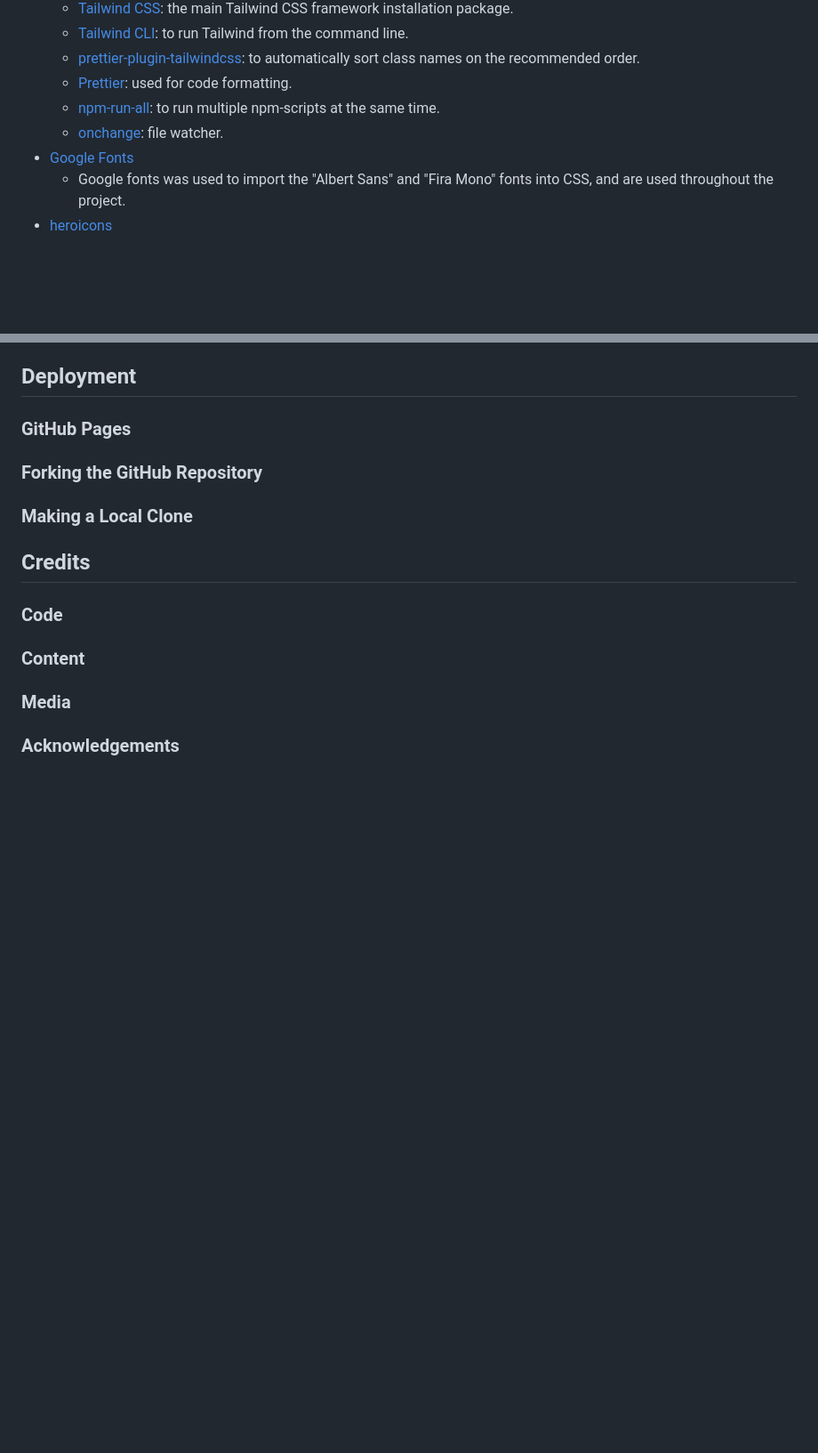
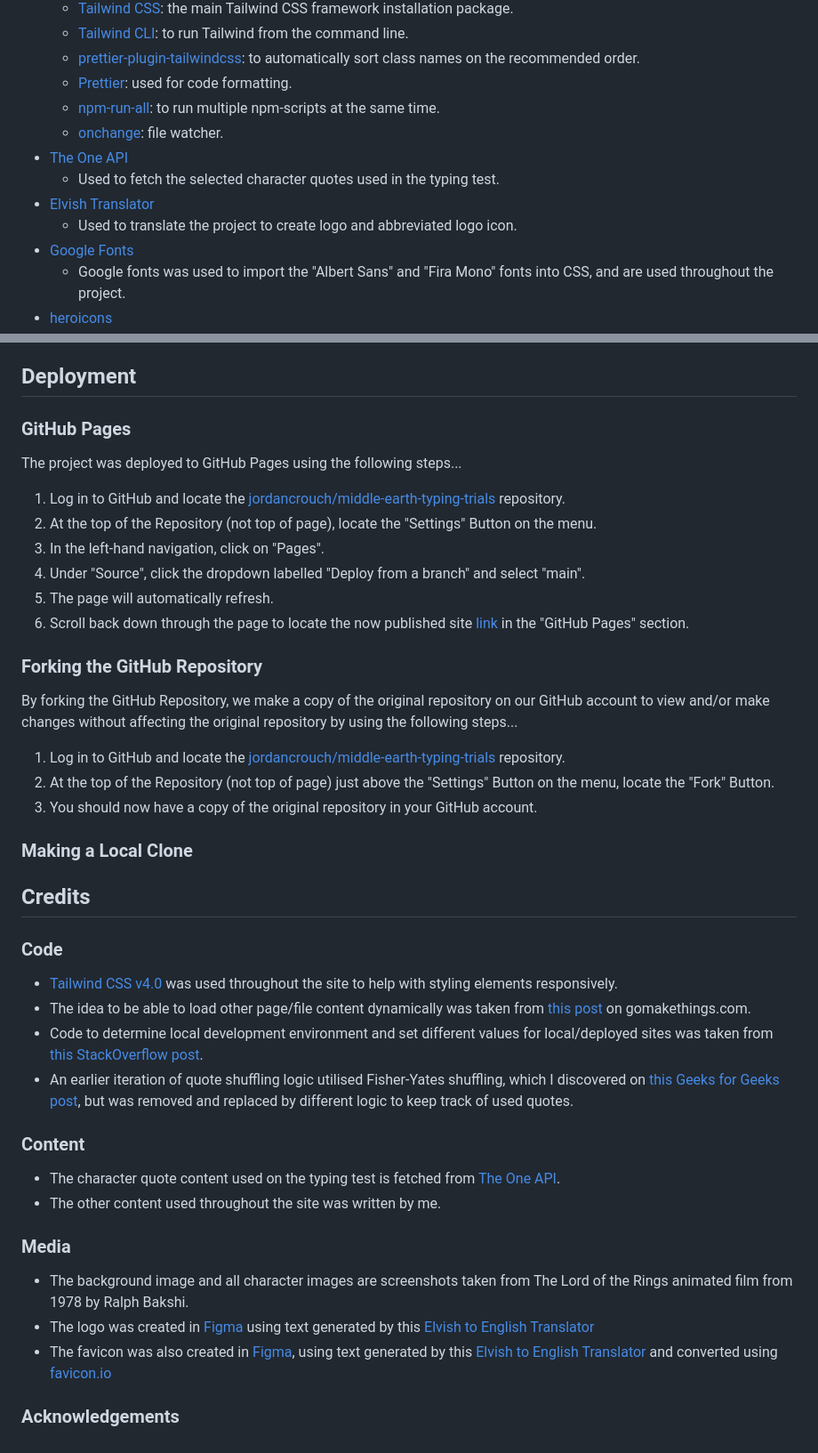
Before and after one commit to jordancrouch/middle-earth-typing-trials, a Markdown page: README.md, 2 parts joined by grey strips. Shown at 89% size. Rendered like a GitHub page; blank space fills up the shorter version.

Commit message:
Docs: add content to readme

```diff
--- a/README.md
+++ b/README.md
@@ -144,6 +144,10 @@ The colour palette use for this project was generated by [Adobe Color](https://c
   - [Prettier](https://www.npmjs.com/package/prettier): used for code formatting.
   - [npm-run-all](https://www.npmjs.com/package/npm-run-all): to run multiple npm-scripts at the same time.
   - [onchange](https://www.npmjs.com/package/onchange): file watcher.
+- [The One API](https://the-one-api.dev)
+  - Used to fetch the selected character quotes used in the typing test.
+- [Elvish Translator](https://www.jenshansen.com/pages/online-english-to-elvish-engraving-translator)
+  - Used to translate the project to create logo and abbreviated logo icon.
 - [Google Fonts](https://fonts.google.com/)
   - Google fonts was used to import the "Albert Sans" and "Fira Mono" fonts into CSS, and are used throughout the project.
 - [heroicons](https://heroicons.com)
@@ -179,7 +183,22 @@ Testing documentation and process can be found under [TESTING.md](https://github
 
 ### GitHub Pages
 
+The project was deployed to GitHub Pages using the following steps...
+
+1. Log in to GitHub and locate the [jordancrouch/middle-earth-typing-trials](https://github.com/jordancrouch/middle-earth-typing-trials/) repository.
+2. At the top of the Repository (not top of page), locate the "Settings" Button on the menu.
+3. In the left-hand navigation, click on "Pages".
+4. Under "Source", click the dropdown labelled "Deploy from a branch" and select "main".
+5. The page will automatically refresh.
+6. Scroll back down through the page to locate the now published site [link](https://github.com/jordancrouch/middle-earth-typing-trials/) in the "GitHub Pages" section.
+
 ### Forking the GitHub Repository
+
+By forking the GitHub Repository, we make a copy of the original repository on our GitHub account to view and/or make changes without affecting the original repository by using the following steps...
+
+1. Log in to GitHub and locate the [jordancrouch/middle-earth-typing-trials](https://github.com/jordancrouch/middle-earth-typing-trials/) repository.
+2. At the top of the Repository (not top of page) just above the "Settings" Button on the menu, locate the "Fork" Button.
+3. You should now have a copy of the original repository in your GitHub account.
 
 ### Making a Local Clone
 
@@ -187,8 +206,20 @@ Testing documentation and process can be found under [TESTING.md](https://github
 
 ### Code
 
+- [Tailwind CSS v4.0](https://tailwindcss.com) was used throughout the site to help with styling elements responsively.
+- The idea to be able to load other page/file content dynamically was taken from [this post](https://gomakethings.com/how-to-load-html-from-another-page-with-vanilla-javascript/) on gomakethings.com.
+- Code to determine local development environment and set different values for local/deployed sites was taken from [this StackOverflow post](https://stackoverflow.com/questions/3162457/how-to-check-with-javascript-if-connection-is-local-host).
+- An earlier iteration of quote shuffling logic utilised Fisher-Yates shuffling, which I discovered on [this Geeks for Geeks post](https://www.geeksforgeeks.org/how-to-shuffle-an-array-using-javascript/), but was removed and replaced by different logic to keep track of used quotes.
+
 ### Content
+
+- The character quote content used on the typing test is fetched from [The One API](https://the-one-api.dev).
+- The other content used throughout the site was written by me.
 
 ### Media
 
+- The background image and all character images are screenshots taken from The Lord of the Rings animated film from 1978 by Ralph Bakshi.
+- The logo was created in [Figma](https://www.figma.com) using text generated by this [Elvish to English Translator](https://www.jenshansen.com/pages/online-english-to-elvish-engraving-translator)
+- The favicon was also created in [Figma](https://www.figma.com), using text generated by this [Elvish to English Translator](https://www.jenshansen.com/pages/online-english-to-elvish-engraving-translator) and converted using [favicon.io](https://favicon.io/)
+
 ### Acknowledgements
```
